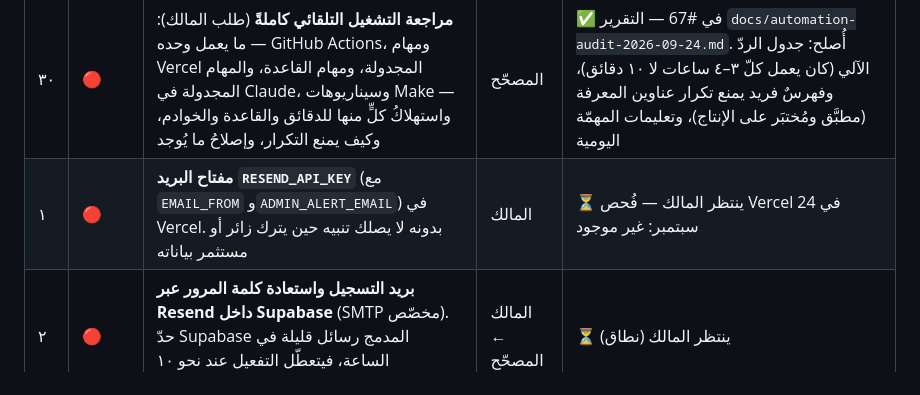
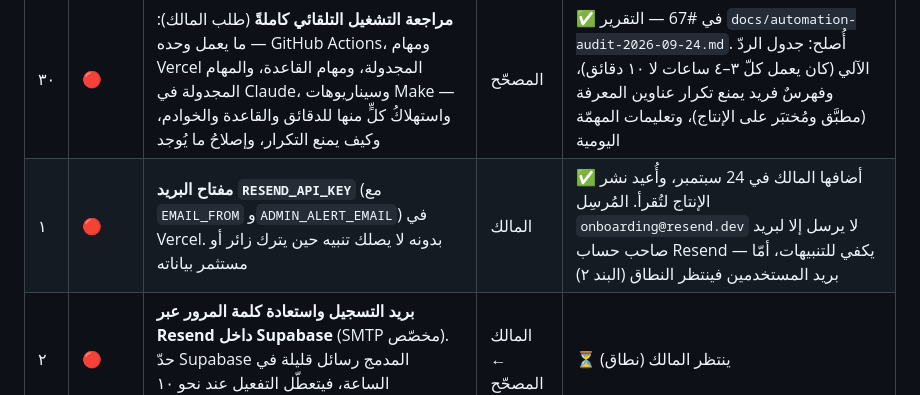
Before and after one commit to mohammed981-tjn/zadam, a Markdown page: docs/backlog-ar.md, the part around the change. Rendered like a GitHub page.

Commit message:
البند ١: مفاتيح Resend أُضيفت وأُعيد نشر الإنتاج (#69)
Claude-Session: https://claude.ai/code/session_01D2buUsVp45yhCN7wS4JnWr

Co-authored-by: Claude <noreply@anthropic.com>

```diff
--- a/docs/backlog-ar.md
+++ b/docs/backlog-ar.md
@@ -56,7 +56,7 @@
 | # | الأولوية | البند | مَن | الحالة |
 |---|---|---|---|---|
 | ٣٠ | 🔴 | **مراجعة التشغيل التلقائي كاملةً** (طلب المالك): ما يعمل وحده — GitHub Actions، ومهام Vercel المجدولة، ومهام القاعدة، والمهام المجدولة في Claude، وسيناريوهات Make — واستهلاكُ كلٍّ منها للدقائق والقاعدة والخوادم، وكيف يمنع التكرار، وإصلاحُ ما يُوجد | المصحّح | ✅ في #67 — التقرير `docs/automation-audit-2026-09-24.md`. أُصلح: جدول الردّ الآلي (كان يعمل كلّ ٣–٤ ساعات لا ١٠ دقائق)، وفهرسٌ فريد يمنع تكرار عناوين المعرفة (مطبَّق ومُختبَر على الإنتاج)، وتعليمات المهمّة اليومية |
-| ١ | 🔴 | **مفتاح البريد `RESEND_API_KEY`** (مع `EMAIL_FROM` و`ADMIN_ALERT_EMAIL`) في Vercel. بدونه لا يصلك تنبيه حين يترك زائر أو مستثمر بياناته | المالك | ⏳ ينتظر المالك — فُحص Vercel في 24 سبتمبر: غير موجود |
+| ١ | 🔴 | **مفتاح البريد `RESEND_API_KEY`** (مع `EMAIL_FROM` و`ADMIN_ALERT_EMAIL`) في Vercel. بدونه لا يصلك تنبيه حين يترك زائر أو مستثمر بياناته | المالك | ✅ أضافها المالك في 24 سبتمبر، وأُعيد نشر الإنتاج لتُقرأ. المُرسِل `onboarding@resend.dev` لا يرسل إلا لبريد صاحب حساب Resend — يكفي للتنبيهات، أمّا بريد المستخدمين فينتظر النطاق (البند ٢) |
 | ٢ | 🔴 | **بريد التسجيل واستعادة كلمة المرور عبر Resend داخل Supabase** (SMTP مخصّص). حدّ Supabase المدمج رسائل قليلة في الساعة، فيتعطّل التفعيل عند نحو ١٠ مستخدمين. يحتاج نطاقاً (دومين) يملكه المالك | المالك ← المصحّح | ⏳ ينتظر المالك (نطاق) |
 | ٣ | 🔴 | **دمج #66** (خريطة الموقع، واتساب، «ماذا تقدّم») | المصحّح | ✅ دُمج |
 | ٤ | 🔴 | **نشر أوّل الأخبار**: ثلاث مسودّات جاهزة في `/admin/news` | المصحّح (بأمر المالك) | ✅ نُشرت الثلاثة في 24 سبتمبر ١١:٥٣ UTC |
```
